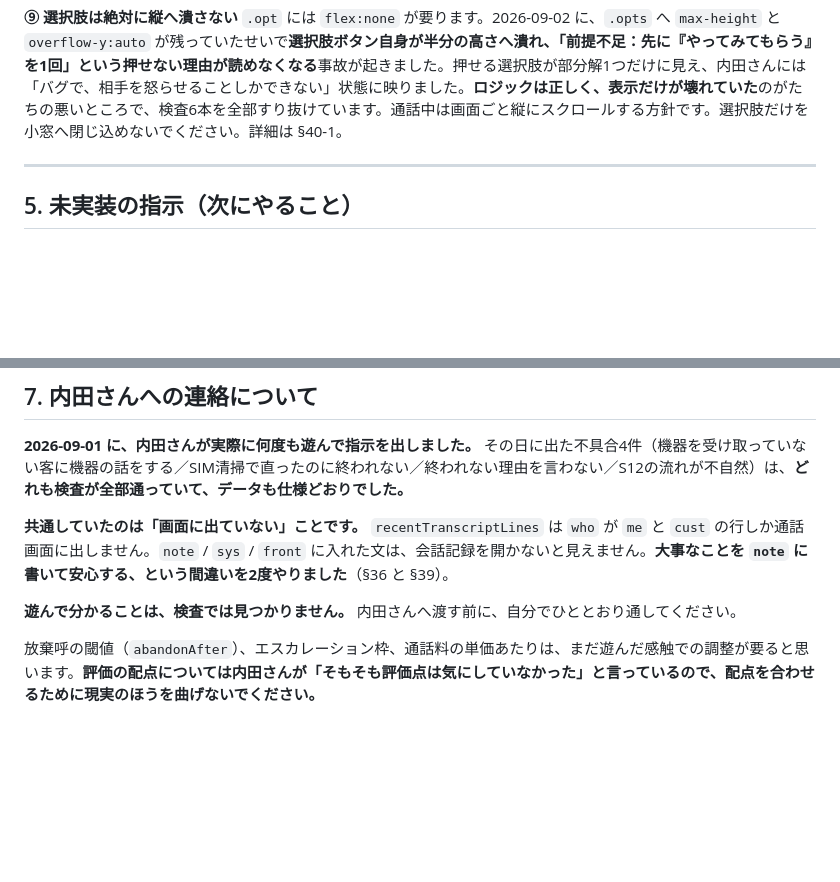
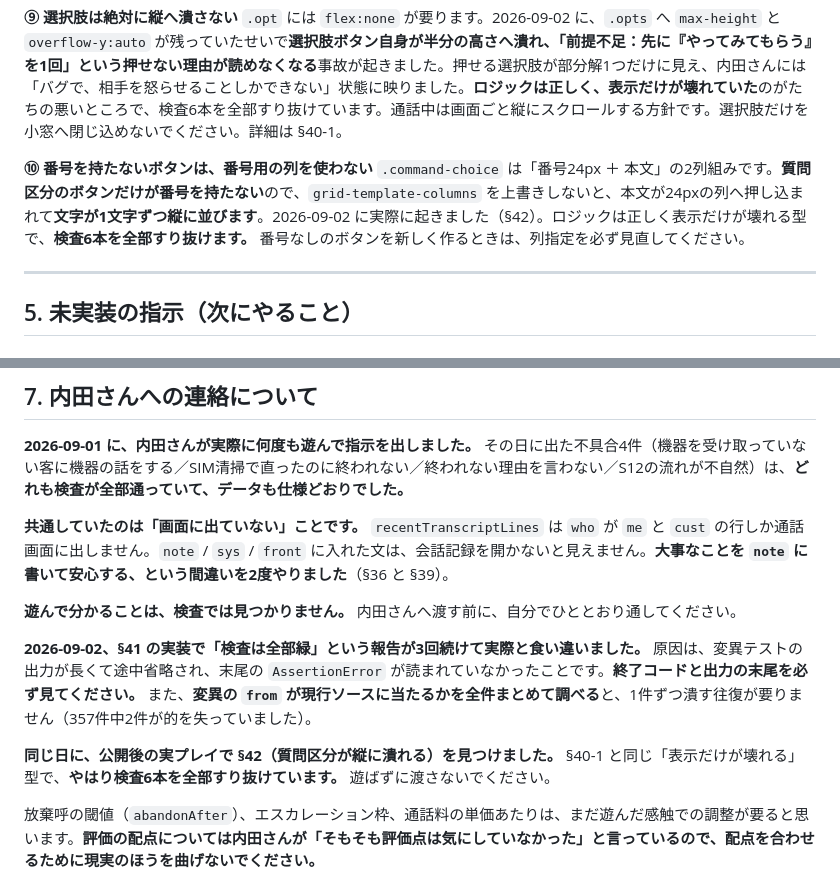
Before and after one commit to uryoutamomo/wifi-support-game, a Markdown page: HANDOVER.md, 2 parts joined by grey strips. GitHub-like rendering; blank space fills up the shorter version.

```diff
--- a/HANDOVER.md
+++ b/HANDOVER.md
@@ -121,6 +123,9 @@ Google Fonts のみ。CDN のライブラリは不可。単一 HTML で成立さ
 
 **⑨ 選択肢は絶対に縦へ潰さない**
 `.opt` には `flex:none` が要ります。2026-09-02 に、`.opts` へ `max-height` と `overflow-y:auto` が残っていたせいで**選択肢ボタン自身が半分の高さへ潰れ、「前提不足：先に『やってみてもらう』を1回」という押せない理由が読めなくなる**事故が起きました。押せる選択肢が部分解1つだけに見え、内田さんには「バグで、相手を怒らせることしかできない」状態に映りました。**ロジックは正しく、表示だけが壊れていた**のがたちの悪いところで、検査6本を全部すり抜けています。通話中は画面ごと縦にスクロールする方針です。選択肢だけを小窓へ閉じ込めないでください。詳細は §40-1。
+
+**⑩ 番号を持たないボタンは、番号用の列を使わない**
+`.command-choice` は「番号24px ＋ 本文」の2列組みです。**質問区分のボタンだけが番号を持たない**ので、`grid-template-columns` を上書きしないと、本文が24pxの列へ押し込まれて**文字が1文字ずつ縦に並びます**。2026-09-02 に実際に起きました（§42）。ロジックは正しく表示だけが壊れる型で、**検査6本を全部すり抜けます。** 番号なしのボタンを新しく作るときは、列指定を必ず見直してください。
 
 ---
 
@@ -218,6 +226,10 @@ Google Fonts のみ。CDN のライブラリは不可。単一 HTML で成立さ
 
 **遊んで分かることは、検査では見つかりません。** 内田さんへ渡す前に、自分でひととおり通してください。
 
+**2026-09-02、§41 の実装で「検査は全部緑」という報告が3回続けて実際と食い違いました。** 原因は、変異テストの出力が長くて途中省略され、末尾の `AssertionError` が読まれていなかったことです。**終了コードと出力の末尾を必ず見てください。** また、**変異の `from` が現行ソースに当たるかを全件まとめて調べる**と、1件ずつ潰す往復が要りません（357件中2件が的を失っていました）。
+
+**同じ日に、公開後の実プレイで §42（質問区分が縦に潰れる）を見つけました。** §40-1 と同じ「表示だけが壊れる」型で、**やはり検査6本を全部すり抜けています。** 遊ばずに渡さないでください。
+
 放棄呼の閾値（`abandonAfter`）、エスカレーション枠、通話料の単価あたりは、まだ遊んだ感触での調整が要ると思います。**評価の配点については内田さんが「そもそも評価点は気にしていなかった」と言っているので、配点を合わせるために現実のほうを曲げないでください。**
 
 こと（Claude Code）
```
Also changed, not shown: other parts of HANDOVER.md (+15 -10 lines).
